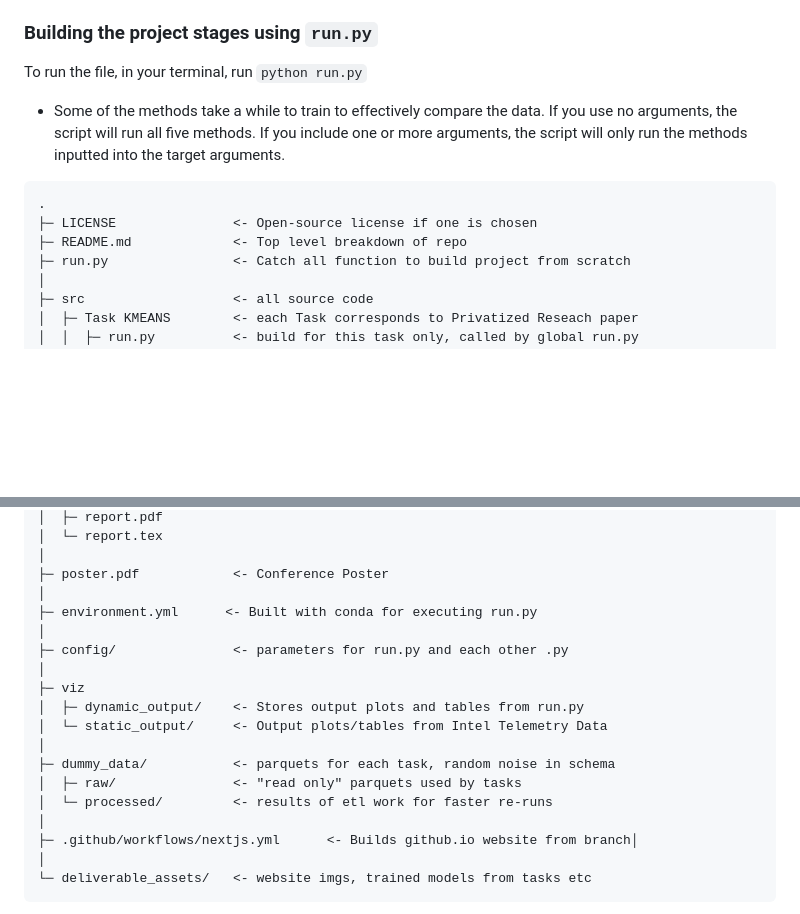
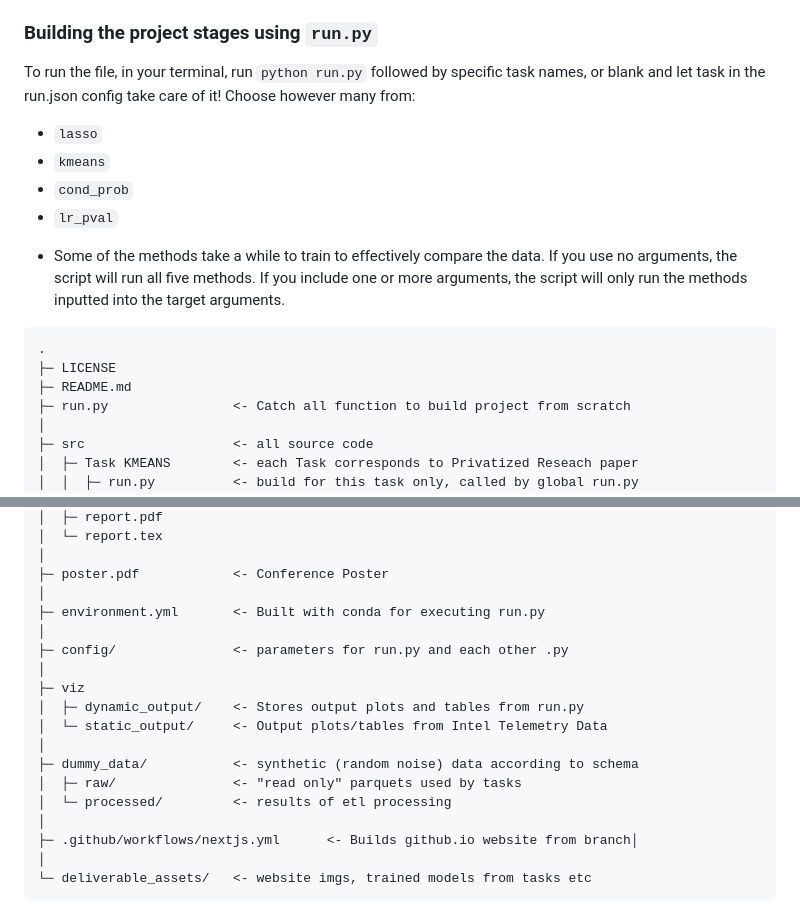
Before and after one commit to Trey-Scheid/privacy-in-practice, a Markdown page: README.md, 2 parts joined by grey strips. Drawn GitHub-style; blank space fills up the shorter version.

````diff
--- a/README.md
+++ b/README.md
@@ -18,7 +18,11 @@ The database our analsis was completed on is confidential, so only the resulting
 
 ### Building the project stages using `run.py`
 
-To run the file, in your terminal, run `python run.py`
+To run the file, in your terminal, run `python run.py` followed by specific task names, or blank and let task in the run.json config take care of it! Choose however many from:
+- `lasso`
+- `kmeans`
+- `cond_prob`
+- `lr_pval`
 <!---
 [target arguments]`.
 - `all` runs `all` targets from scratch (
@@ -39,8 +43,8 @@ the methods inputted into the target arguments.
 
 ```
 .
-├─ LICENSE               <- Open-source license if one is chosen
-├─ README.md             <- Top level breakdown of repo
+├─ LICENSE
+├─ README.md
 ├─ run.py                <- Catch all function to build project from scratch
 │
 ├─ src                   <- all source code
@@ -67,7 +71,7 @@ the methods inputted into the target arguments.
 │
 ├─ poster.pdf            <- Conference Poster
 │
-├─ environment.yml      <- Built with conda for executing run.py
+├─ environment.yml       <- Built with conda for executing run.py
 │
 ├─ config/               <- parameters for run.py and each other .py
 │
@@ -75,9 +79,9 @@ the methods inputted into the target arguments.
 │  ├─ dynamic_output/    <- Stores output plots and tables from run.py
 │  └─ static_output/     <- Output plots/tables from Intel Telemetry Data
 │
-├─ dummy_data/           <- parquets for each task, random noise in schema
+├─ dummy_data/           <- synthetic (random noise) data according to schema
 │  ├─ raw/               <- "read only" parquets used by tasks
-│  └─ processed/         <- results of etl work for faster re-runs
+│  └─ processed/         <- results of etl processing
 │
 ├─ .github/workflows/nextjs.yml      <- Builds github.io website from branch│
 │
````
